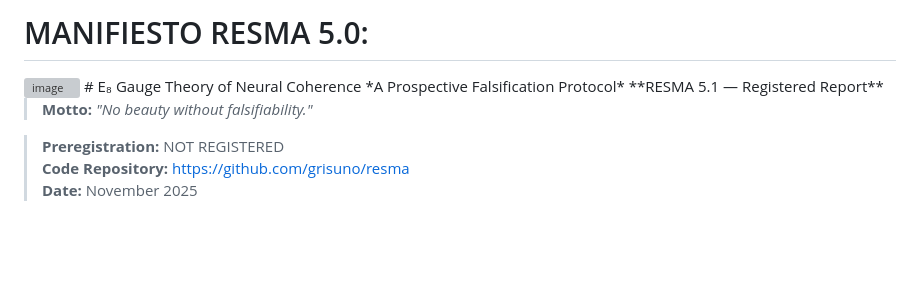
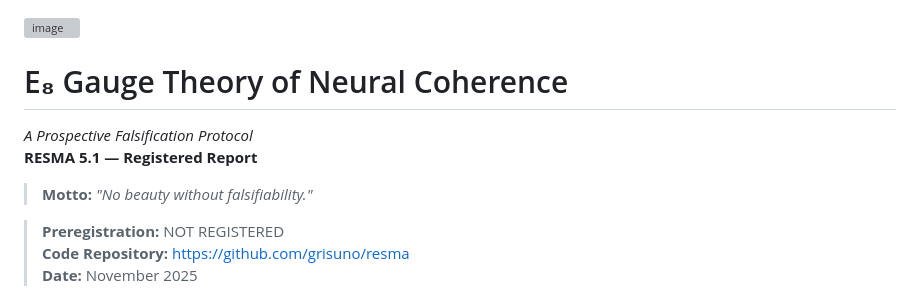
Before and after one commit to grisuno/resma, a Markdown page: README.md, the part around the change. Drawn GitHub-style; blank space fills up the shorter version; grey boxes are pictures that could not be loaded.

```diff
--- a/README.md
+++ b/README.md
@@ -1,5 +1,5 @@
-# MANIFIESTO RESMA 5.0:
 <img width="720" height="720" alt="image" src="https://github.com/user-attachments/assets/cddb6776-9ef4-4e97-b3a0-68c1fa3c6d10" />
+
 # E₈ Gauge Theory of Neural Coherence
 *A Prospective Falsification Protocol*
 **RESMA 5.1 — Registered Report**
```
